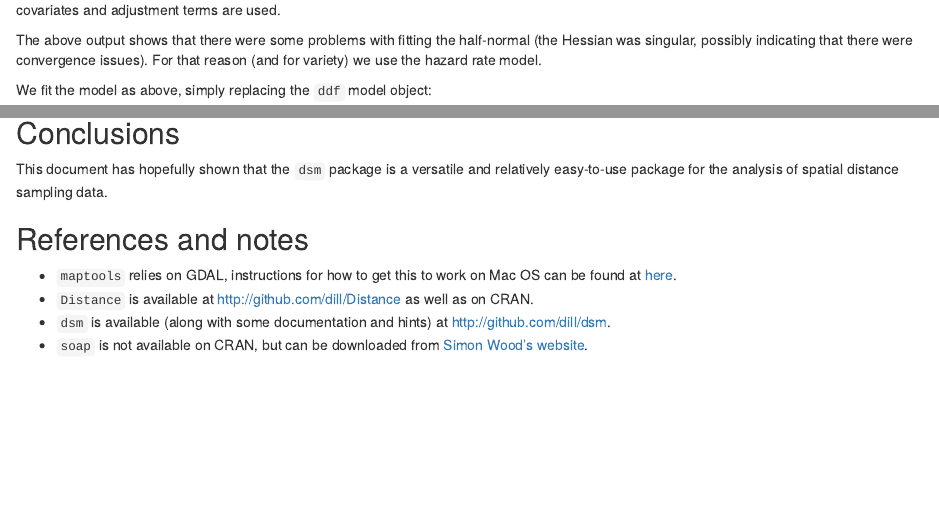
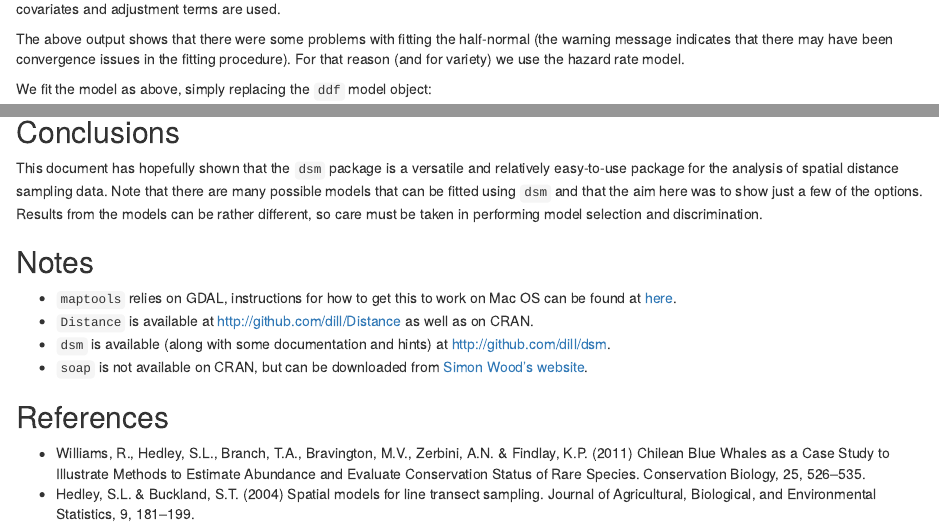
Before and after one commit to dill/mexico-data, an R Markdown document (mexico-analysis.Rmd): the page in a window 1100 px wide, from 14210 px down before the commit and from 14240 px down after it, so that both start at the same text, and a second part further down, joined at a grey line. Rendered offline with R 4.5, knitr and Pandoc, with nearby package versions; some code elsewhere in the file could not run offline.

Commit message:
re-run before workshops

````diff
--- a/mexico-analysis.Rmd
+++ b/mexico-analysis.Rmd
@@ -391,7 +393,7 @@ summary(hn.beau.model)
 ```
 Note that we opt to not use adjustments with the covariate model since we cannot ensure that the detection function will remain monotonic if both covariates and adjustment terms are used.
 
-The above output shows that there were some problems with fitting the half-normal (the Hessian was singular, possibly indicating that there were convergence issues). For that reason (and for variety) we use the hazard rate model.
+The above output shows that there were some problems with fitting the half-normal (the warning message indicates that there may have been convergence issues in the fitting procedure). For that reason (and for variety) we use the hazard rate model.
 
 We fit the model as above, simply replacing the `ddf` model object:
 ``` {r cache=TRUE}
@@ -417,11 +419,16 @@ print(p)
 
 ## Conclusions
 
-This document has hopefully shown that the `dsm` package is a versatile and relatively easy-to-use package for the analysis of spatial distance sampling data.
+This document has hopefully shown that the `dsm` package is a versatile and relatively easy-to-use package for the analysis of spatial distance sampling data. Note that there are many possible models that can be fitted using `dsm` and that the aim here was to show just a few of the options. Results from the models can be rather different, so care must be taken in performing model selection and discrimination.
 
 
-## References and notes
+## Notes
  * `maptools` relies on GDAL, instructions for how to get this to work on Mac OS can be found at [here](http://lostingeospace.blogspot.com/2011/08/rgeos-on-macos-x.html).
  * `Distance` is available at [http://github.com/dill/Distance](http://github.com/dill/Distance) as well as on CRAN.
  * `dsm` is available (along with some documentation and hints) at [http://github.com/dill/dsm](http://github.com/dill/dsm).
  * `soap` is not available on CRAN, but can be downloaded from [Simon Wood's website](http://www.maths.bath.ac.uk/~sw283/simon/software.html).
+
+## References
+
+ * Williams, R., Hedley, S.L., Branch, T.A., Bravington, M.V., Zerbini, A.N. & Findlay, K.P. (2011) Chilean Blue Whales as a Case Study to Illustrate Methods to Estimate Abundance and Evaluate Conservation Status of Rare Species. Conservation Biology, 25, 526–535.
+ * Hedley, S.L. & Buckland, S.T. (2004) Spatial models for line transect sampling. Journal of Agricultural, Biological, and Environmental Statistics, 9, 181–199.
````
Also changed, not shown: support/makedata.R (+1 -0 lines), data/dolphins.RData, mexico-analysis.Rmd (8 more changed lines).
